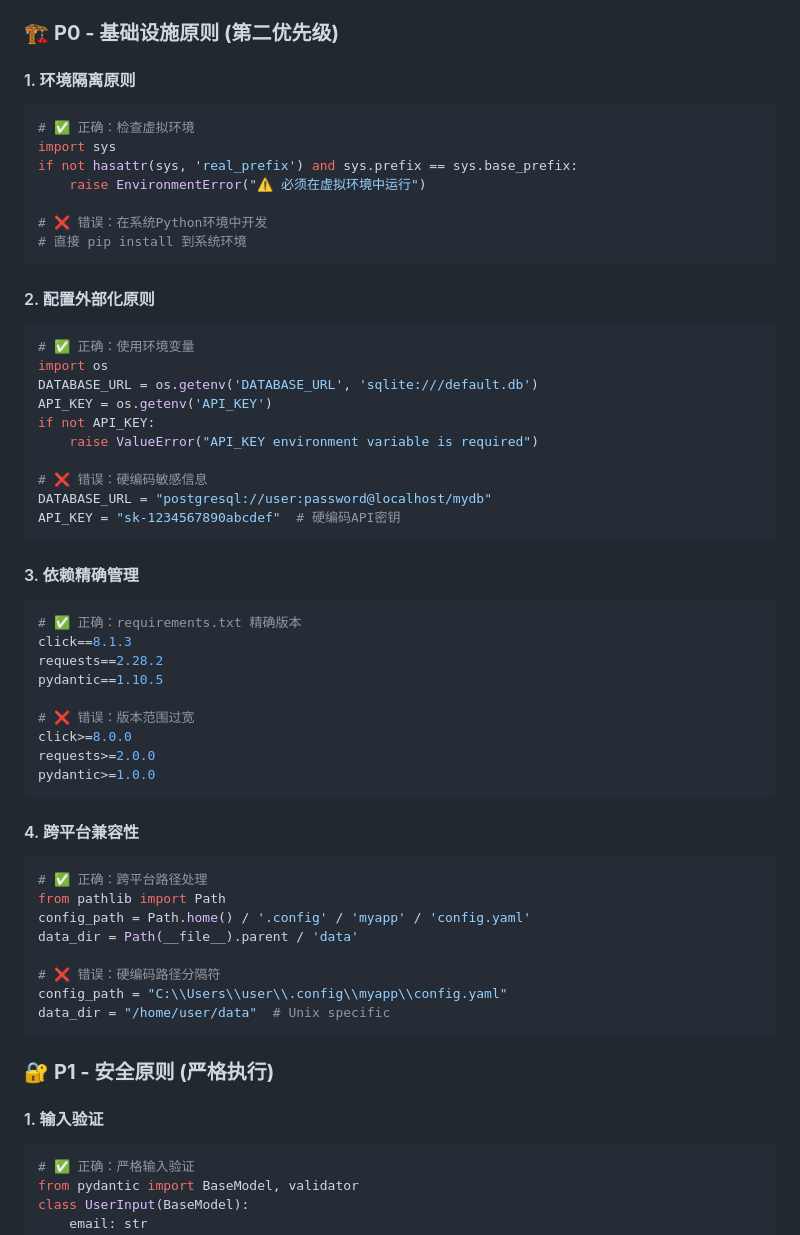
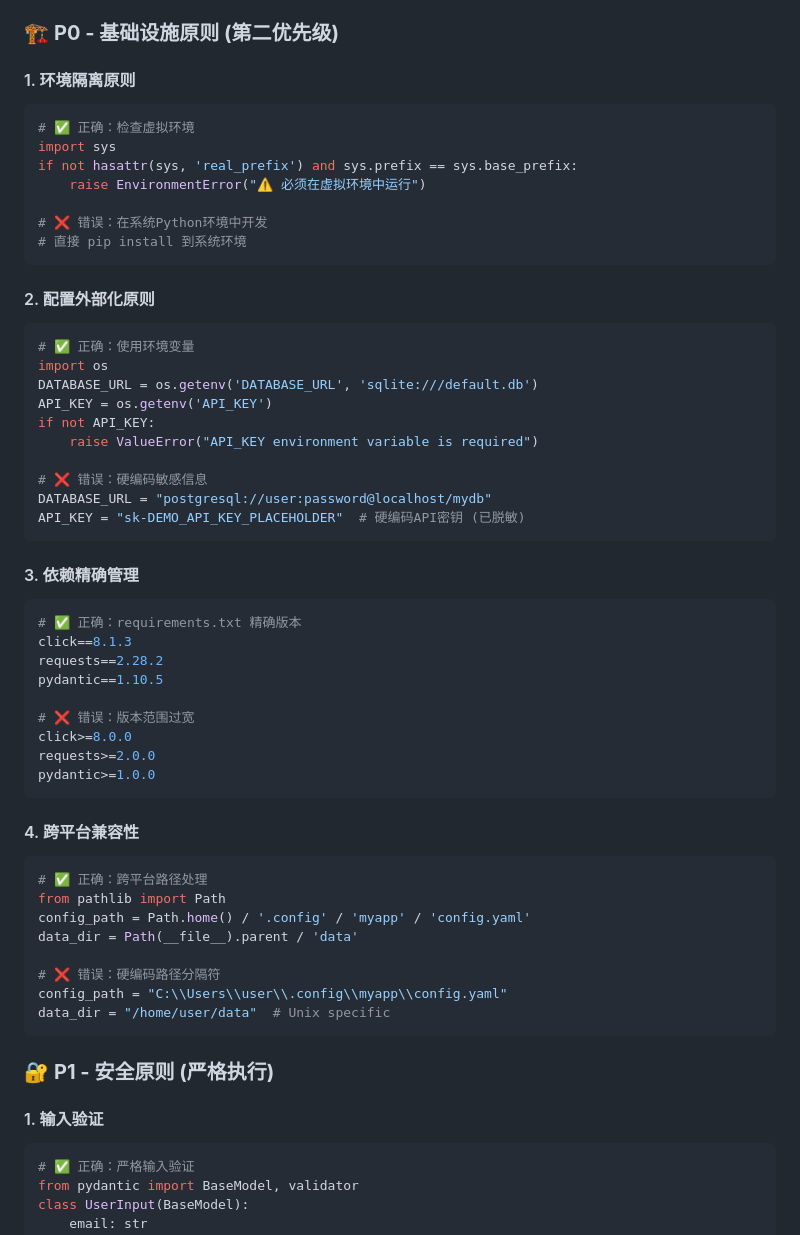
Before and after one commit to xupeng211/AICultureKit, a Markdown page: AI_ASSISTANT_GUIDELINES.md, the part around one of its changes. GitHub-like rendering.

````diff
--- a/AI_ASSISTANT_GUIDELINES.md
+++ b/AI_ASSISTANT_GUIDELINES.md
@@ -493,6 +494,7 @@ def setup_project_template(project_type: str):
 ### 🏗️ **P0 - 基础设施原则 (第二优先级)**
 
 #### 1. **环境隔离原则**
+
 ```python
 # ✅ 正确：检查虚拟环境
 import sys
@@ -504,6 +506,7 @@ if not hasattr(sys, 'real_prefix') and sys.prefix == sys.base_prefix:
 ```
 
 #### 2. **配置外部化原则**
+
 ```python
 # ✅ 正确：使用环境变量
 import os
@@ -514,10 +517,11 @@ if not API_KEY:
 
 # ❌ 错误：硬编码敏感信息
 DATABASE_URL = "postgresql://user:password@localhost/mydb"
-API_KEY = "sk-1234567890abcdef"  # 硬编码API密钥
+API_KEY = "sk-DEMO_API_KEY_PLACEHOLDER"  # 硬编码API密钥 (已脱敏)
 ```
 
 #### 3. **依赖精确管理**
+
 ```python
 # ✅ 正确：requirements.txt 精确版本
 click==8.1.3
@@ -531,6 +535,7 @@ pydantic>=1.0.0
 ```
 
 #### 4. **跨平台兼容性**
+
 ```python
 # ✅ 正确：跨平台路径处理
 from pathlib import Path
@@ -545,6 +550,7 @@ data_dir = "/home/user/data"  # Unix specific
 ### 🔐 **P1 - 安全原则 (严格执行)**
 
 #### 1. **输入验证**
+
 ```python
 # ✅ 正确：严格输入验证
 from pydantic import BaseModel, validator
````
Also changed, not shown: other parts of AI_ASSISTANT_GUIDELINES.md (+8 -3 lines), docs/AI_CULTURE_GUIDE.md (+1 -1 lines).
